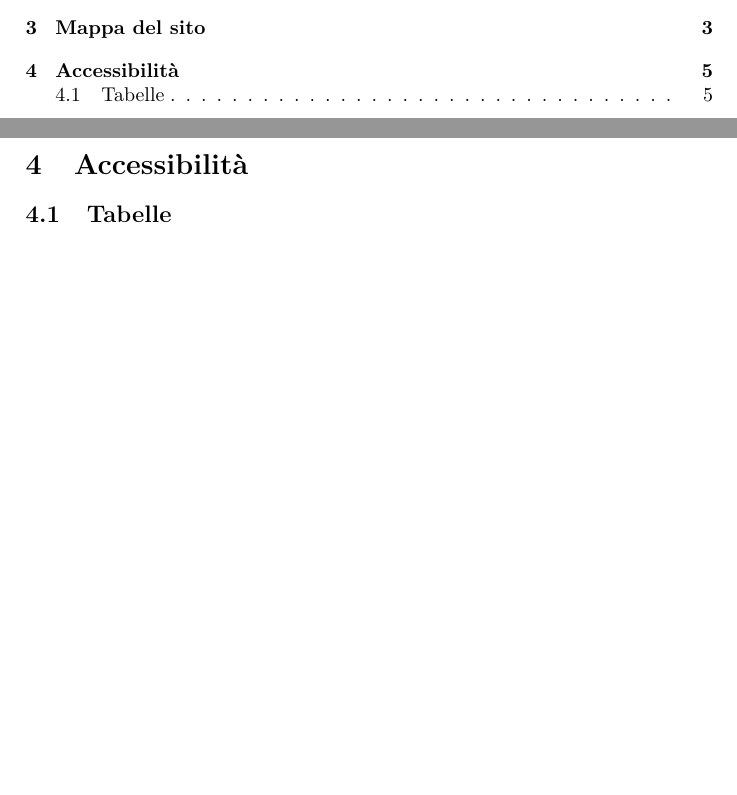
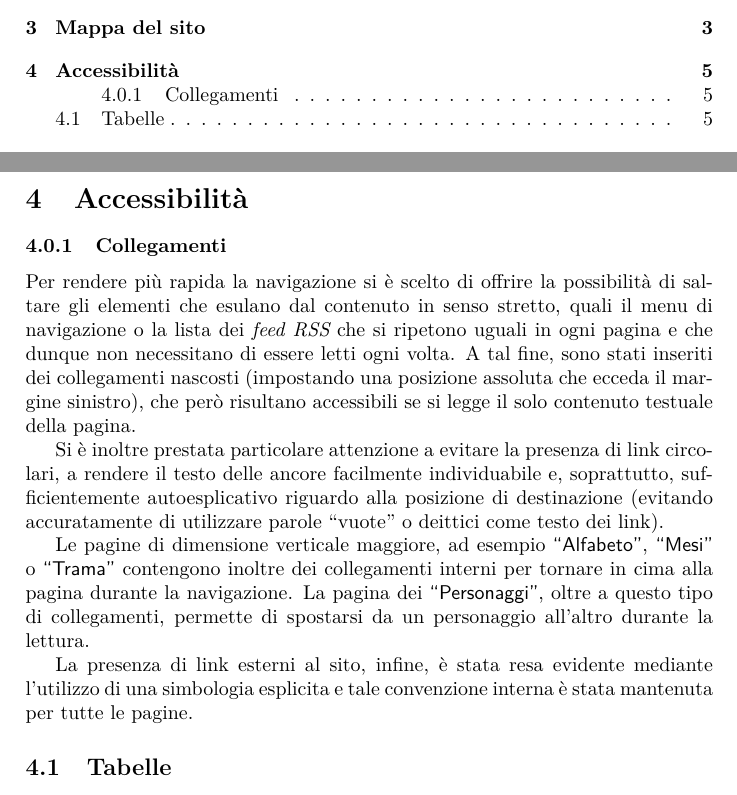
Before and after one commit to PiggysFriend/SitoBabe, a LaTeX paper (Sito Babe/Relazione/Relazione.tex): two parts of pages 2 and 6 of 8 before the commit and two parts of pages 2 and 6 of 9 after it, joined at a grey line, cut so that both start at the same text, the shorter picture padded with empty space. Compiled offline with pdfLaTeX.

Commit message:
scritta parte su collegamenti accessibili

```diff
--- a/Sito Babe/Relazione/Relazione.tex
+++ b/Sito Babe/Relazione/Relazione.tex
@@ -155,6 +155,16 @@ booo\\
 
 \section{Accessibilità}
 
+\subsubsection{Collegamenti}
+Per rendere più rapida la navigazione si è scelto di offrire la possibilità di saltare gli elementi che esulano dal contenuto in senso stretto, quali il menu di navigazione o la lista dei \inglese{feed RSS} che si ripetono uguali in ogni pagina e che dunque non necessitano di essere letti ogni volta. A tal fine, sono stati inseriti dei collegamenti nascosti (impostando una posizione assoluta che ecceda il margine sinistro), che però risultano accessibili se si legge il solo contenuto testuale della pagina.
+
+Si è inoltre prestata particolare attenzione a evitare la presenza di link circolari, a rendere il testo delle ancore facilmente individuabile e, soprattutto, sufficientemente autoesplicativo riguardo alla posizione di destinazione (evitando accuratamente di utilizzare parole ``vuote'' o deittici come testo dei link).
+
+Le pagine di dimensione verticale maggiore, ad esempio \sitepage{Alfabeto}, \sitepage{Mesi} o \sitepage{Trama} contengono inoltre dei collegamenti interni per tornare in cima alla pagina durante la navigazione. La pagina dei \sitepage{Personaggi}, oltre a questo tipo di collegamenti, permette di spostarsi da un personaggio all'altro durante la lettura.
+
+La presenza di link esterni al sito, infine, è stata resa evidente mediante l'utilizzo di una simbologia esplicita e tale convenzione interna è stata mantenuta per tutte le pagine.
+%TODO specificare dove esattamente sono stati riportati i link esterni
+
 \subsection{Tabelle}
 Le tabelle che compaiono nella sezione \sitepage{Interpreti} sono state progettate per essere fruibili anche in forma non visuale, mediante l'utilizzo dell'attributo \texttt{scope} rispettivamente con il valore \texttt{col} per le intestazioni delle colonne e con il valore \texttt{row} per la testata di ogni riga, ovvero il personaggio di cui si elencano gli attori della versione originale e i doppiatori della versione italiana.
 
```
